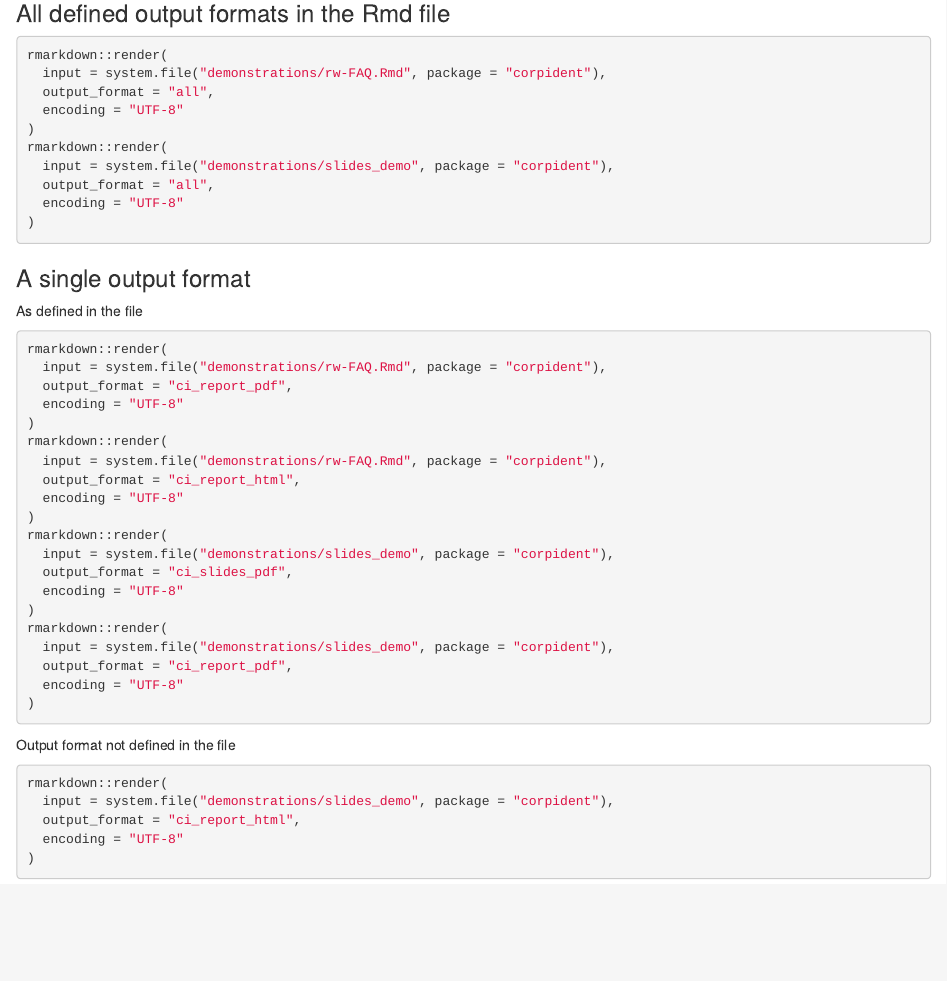
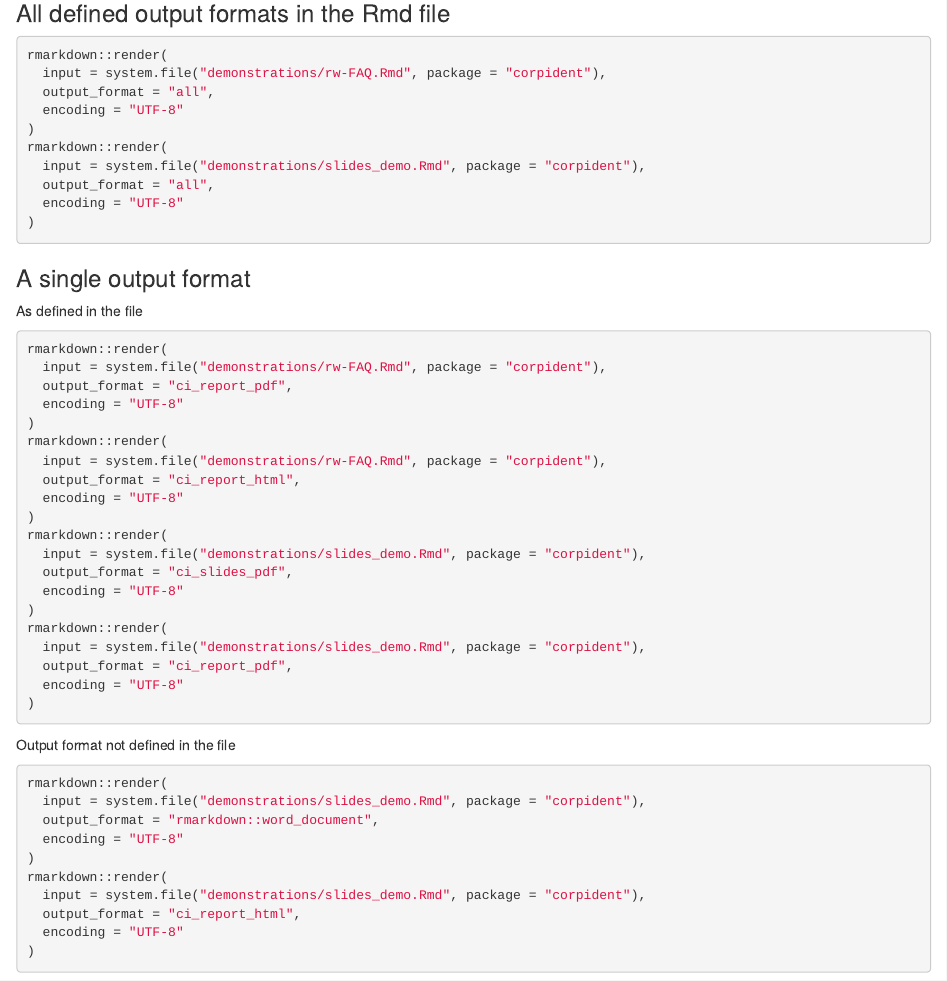
Before and after one commit to ThierryO/corpident, an R Markdown document (vignettes/corpident.Rmd): the page in a window 1100 px wide, from 1350 px down. Rendered offline with R 4.5, knitr and Pandoc, with nearby package versions.

Commit message:
correct typo's in vignette

````diff
--- a/vignettes/corpident.Rmd
+++ b/vignettes/corpident.Rmd
@@ -97,7 +97,7 @@ rmarkdown::render(
   encoding = "UTF-8"
 )
 rmarkdown::render(
-  input = system.file("demonstrations/slides_demo", package = "corpident"),
+  input = system.file("demonstrations/slides_demo.Rmd", package = "corpident"),
   output_format = "all",
   encoding = "UTF-8"
 )
@@ -119,12 +119,12 @@ rmarkdown::render(
   encoding = "UTF-8"
 )
 rmarkdown::render(
-  input = system.file("demonstrations/slides_demo", package = "corpident"),
+  input = system.file("demonstrations/slides_demo.Rmd", package = "corpident"),
   output_format = "ci_slides_pdf",
   encoding = "UTF-8"
 )
 rmarkdown::render(
-  input = system.file("demonstrations/slides_demo", package = "corpident"),
+  input = system.file("demonstrations/slides_demo.Rmd", package = "corpident"),
   output_format = "ci_report_pdf",
   encoding = "UTF-8"
 )
@@ -134,7 +134,12 @@ Output format not defined in the file
 
 ```{r compile_rmd_single_undefined, echo = TRUE, eval = FALSE}
 rmarkdown::render(
-  input = system.file("demonstrations/slides_demo", package = "corpident"),
+  input = system.file("demonstrations/slides_demo.Rmd", package = "corpident"),
+  output_format = "rmarkdown::word_document",
+  encoding = "UTF-8"
+)
+rmarkdown::render(
+  input = system.file("demonstrations/slides_demo.Rmd", package = "corpident"),
   output_format = "ci_report_html",
   encoding = "UTF-8"
 )
````
